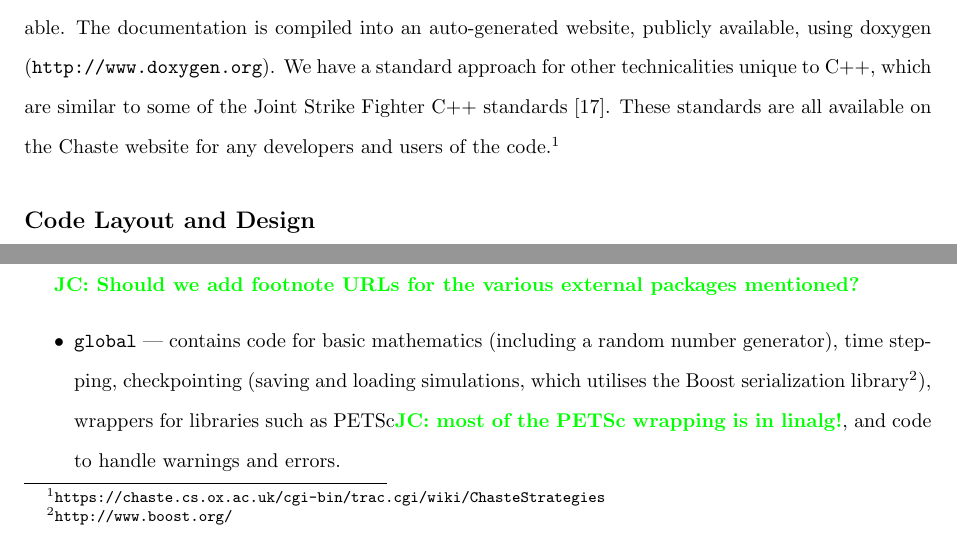
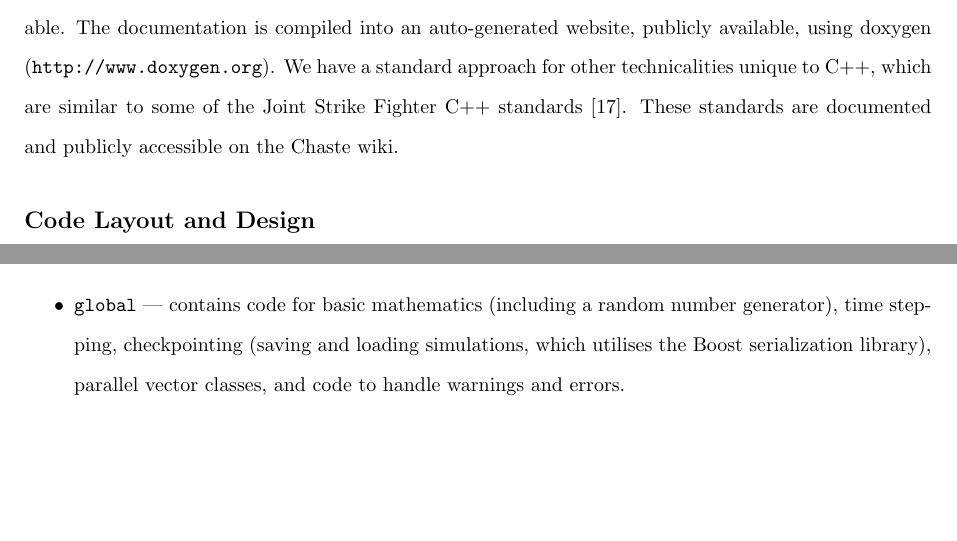
Before and after one commit to Chaste/project_Plos2012, a LaTeX document (paper/plos_chaste.tex): two parts of page 6 of 22 before the commit and two parts of page 6 of 21 after it, joined at a grey line, cut so that both start at the same text, the shorter picture padded with empty space. Compiled offline with pdfLaTeX.

Commit message:
[plos] #2049 Can't see any footnotes in PloS Comp Biol.
git-svn-id: file:///var/svn/chaste/projects/Plos2012@15833 b5f69653-2bf5-0310-8201-b0dafb8e1405

```diff
--- a/paper/plos_chaste.tex
+++ b/paper/plos_chaste.tex
@@ -24,7 +24,6 @@
 \usepackage{cite}
 
 \usepackage{color}
-\usepackage{url}
 
 % Use doublespacing - comment out for single spacing
 \usepackage{setspace}
@@ -56,6 +55,7 @@
 %% ** EDIT HERE **
 
 %% ** EDIT HERE **
+\usepackage{url}
 %% PLEASE INCLUDE ALL MACROS BELOW
 \newcommand{\highlight}[1]{{\color{red} \bf{#1}}}
 \newcommand{\garycomment}[1]{{\color{green} \bf{Gary: #1}}}
@@ -243,7 +243,7 @@ Simple rules are adhered to for the naming of variables, methods and classes, wh
 In addition a standardised code layout is adopted, with in-line documentation, which makes the code more readable.
 The documentation is compiled into an auto-generated website, publicly available, using doxygen (\texttt{http://www.doxygen.org}).
 We have a standard approach for other technicalities unique to C++, which are similar to some of the Joint Strike Fighter C++ standards \cite{jsf}.
-These standards are all available on the Chaste website for any developers and users of the code.\footnote{\texttt{https://chaste.cs.ox.ac.uk/cgi-bin/trac.cgi/wiki/ChasteStrategies}}
+These standards are documented and publicly accessible on the Chaste wiki.
 
 \subsection*{Code Layout and Design}
 Chaste provides shared libraries for code which is common to many computational biology problems.
@@ -253,9 +253,10 @@ We will discuss new scientific insight Chaste has enabled in the Results section
 
 \highlight{Add an overall schematic figure --- Figure~\ref{fig:OverallSchematic}??}.
 
-\comment{JC: Should we add footnote URLs for the various external packages mentioned?}
+%\comment{JC: Should we add footnote URLs for the various external packages mentioned?}
+% PloS Comp Biol doesn't seem to have footnotes, so I think Supplementary Material table will have to do.
 \begin{itemize}
- \item \texttt{global} --- contains code for basic mathematics (including a random number generator), time stepping, checkpointing (saving and loading simulations, which utilises the Boost serialization library\footnote{\url{http://www.boost.org/}}), wrappers for libraries such as PETSc\comment{JC: most of the PETSc wrapping is in linalg!}, and code to handle warnings and errors.
+ \item \texttt{global} --- contains code for basic mathematics (including a random number generator), time stepping, checkpointing (saving and loading simulations, which utilises the Boost serialization library), parallel vector classes, and code to handle warnings and errors.
  \item \texttt{io} (input/output) --- code for reading, writing and conversion of various file formats, together with modules to handle the HDF5 scientific file format \cite{folk1999hdf5}, which enables distributed data to be collated and stored in a single file.
  \item \texttt{mesh} --- code for storing linear or quadratic tetrahedral meshes and vertex meshes in memory; nodes, elements, boundary properties; mesh generation; readers and writers for triangle/tetgen, meshalyzer, cmgui and VTK (Paraview) formats.
  \item \texttt{linalg} (linear algebra) --- code which uses Boost uBLAS and PETSc for vector and matrix operations.
```
Also changed, not shown: paper/plos_chaste.tex (9 more changed lines).
